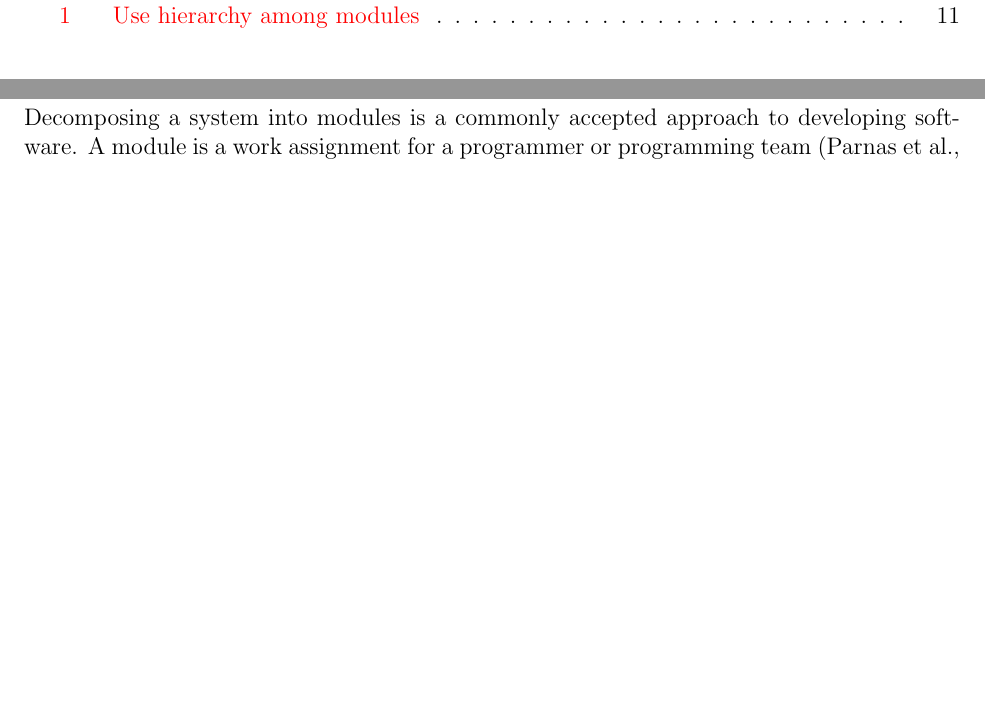
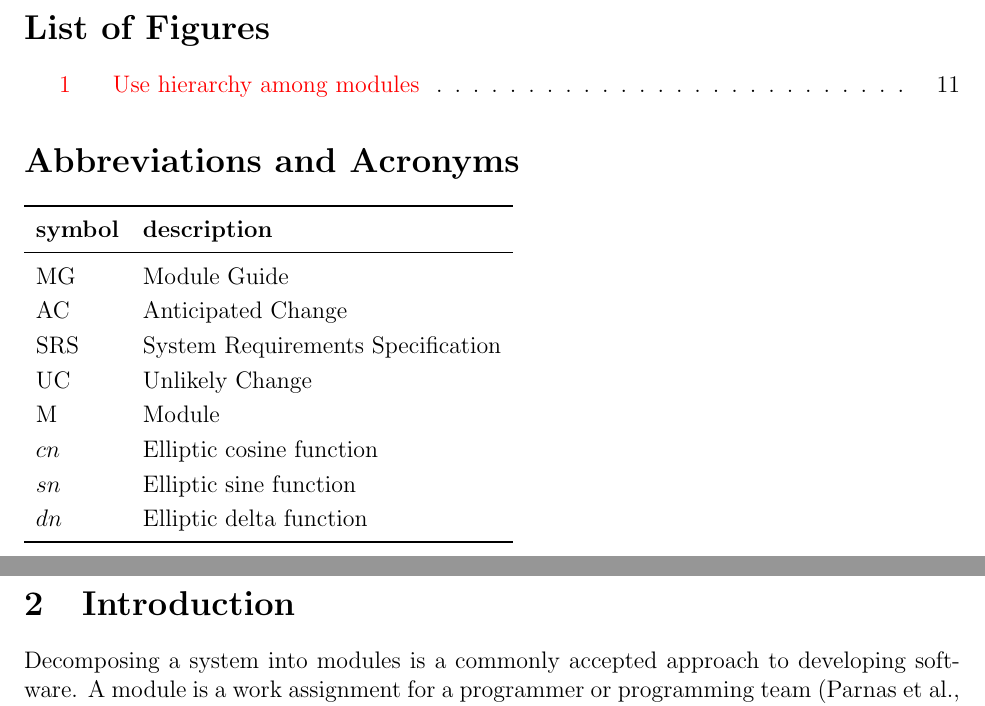
Before and after one commit to whitere123/CAS741_REW, a LaTeX document (docs/MG/MG.tex): two parts of pages 4 and 5 of 16, joined at a grey line, cut at the place of the change, the shorter picture padded with empty space. The pictures show the PDF file docs/MG/MG.pdf that the author committed with the source.

Commit message:
Add files via upload

```diff
--- a/docs/MG/MG.tex
+++ b/docs/MG/MG.tex
@@ -61,6 +64,26 @@ Nov 7 & 1.2 & Post peer review edits. \\
 \listoftables
 
 \listoffigures
+\section*{Abbreviations and Acronyms}
+
+\renewcommand{\arraystretch}{1.2}
+\begin{tabular}{l l}
+	\toprule
+	\textbf{symbol} & \textbf{description}\\
+	\midrule
+	MG & Module Guide\\
+	AC & Anticipated Change\\
+	SRS & System Requirements Specification\\
+	UC & Unlikely Change\\
+	M & Module\\
+	$cn$ & Elliptic cosine function\\
+	$sn$ & Elliptic sine function\\
+	$dn$ & Elliptic delta function \\
+%	\wss{etc.} & \wss{...}\\
+	\bottomrule
+\end{tabular}\\
+
+\newpage
 
 \newpage
 
```
Also changed, not shown: docs/MG/MG.pdf, docs/MG/MG.tex (18 more changed lines).
